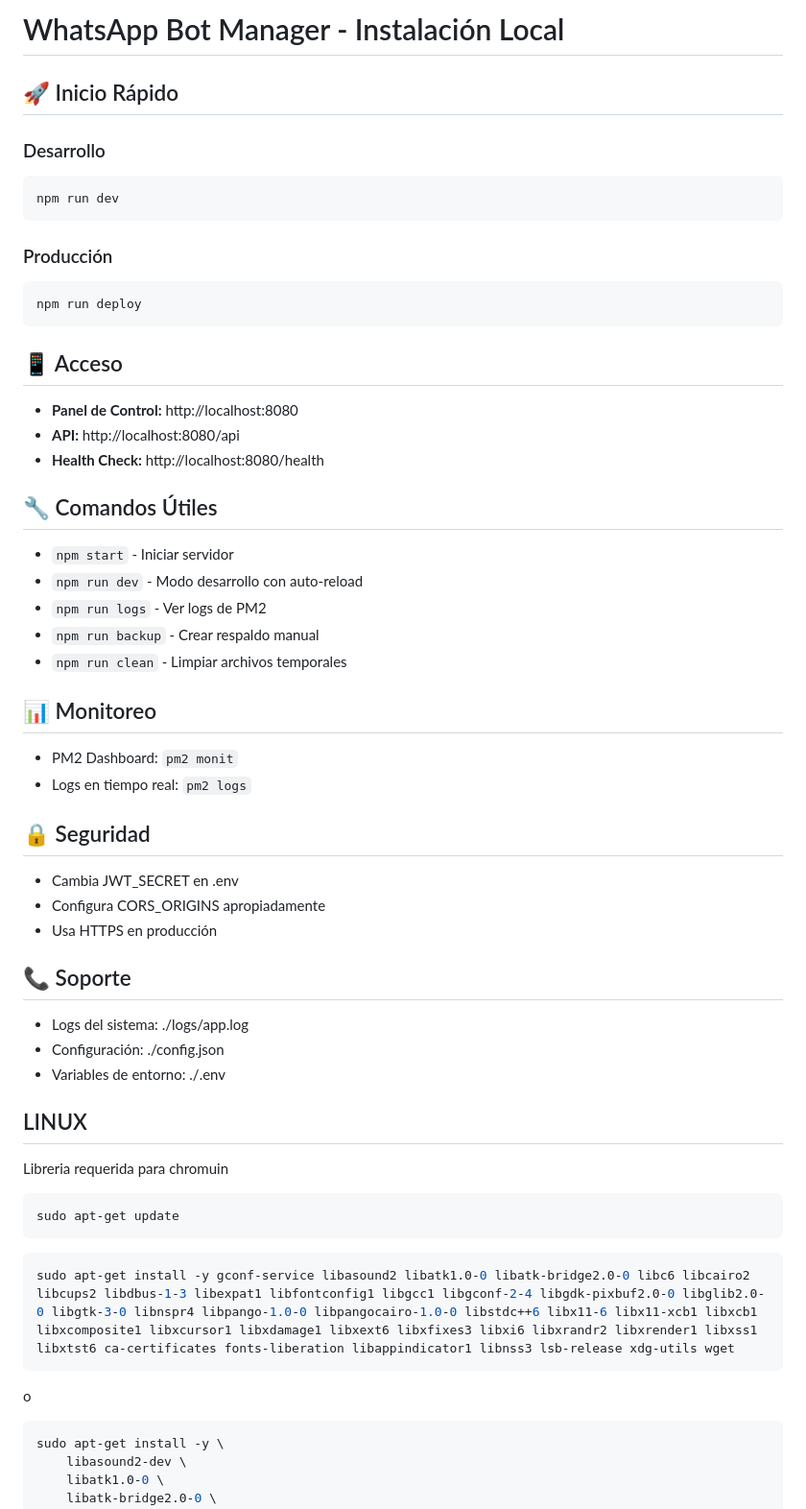
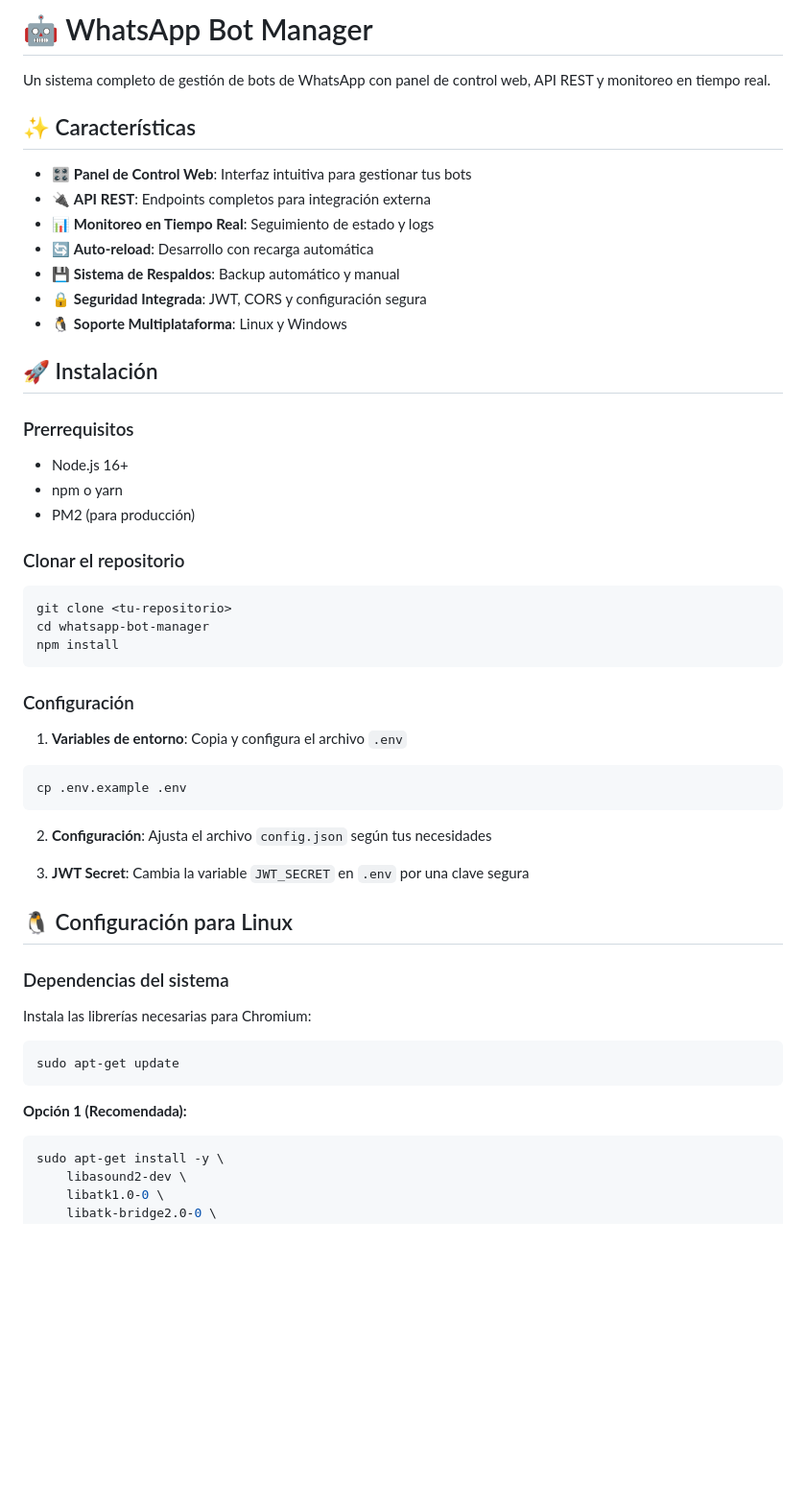
Before and after one commit to jyr45/web-server-bot-manager, a Markdown page: README.md, the part around one of its changes. Shown at 96% size. GitHub-like rendering; blank space fills up the shorter version.

````diff
--- a/README.md
+++ b/README.md
@@ -1,52 +1,55 @@
-# WhatsApp Bot Manager - Instalación Local
+# 🤖 WhatsApp Bot Manager
 
-## 🚀 Inicio Rápido
+Un sistema completo de gestión de bots de WhatsApp con panel de control web, API REST y monitoreo en tiempo real.
 
-### Desarrollo
+## ✨ Características
+
+- 🎛️ **Panel de Control Web**: Interfaz intuitiva para gestionar tus bots
+- 🔌 **API REST**: Endpoints completos para integración externa
+- 📊 **Monitoreo en Tiempo Real**: Seguimiento de estado y logs
+- 🔄 **Auto-reload**: Desarrollo con recarga automática
+- 💾 **Sistema de Respaldos**: Backup automático y manual
+- 🔒 **Seguridad Integrada**: JWT, CORS y configuración segura
+- 🐧 **Soporte Multiplataforma**: Linux y Windows
+
+## 🚀 Instalación
+
+### Prerrequisitos
+
+- Node.js 16+
+- npm o yarn
+- PM2 (para producción)
+
+### Clonar el repositorio
+
 ```bash
-npm run dev
+git clone <tu-repositorio>
+cd whatsapp-bot-manager
+npm install
 ```
 
-### Producción
+### Configuración
+
+1. **Variables de entorno**: Copia y configura el archivo `.env`
 ```bash
-npm run deploy
+cp .env.example .env
 ```
 
-## 📱 Acceso
-- **Panel de Control:** http://localhost:8080
-- **API:** http://localhost:8080/api
-- **Health Check:** http://localhost:8080/health
+2. **Configuración**: Ajusta el archivo `config.json` según tus necesidades
 
-## 🔧 Comandos Útiles
-- `npm start` - Iniciar servidor
-- `npm run dev` - Modo desarrollo con auto-reload
-- `npm run logs` - Ver logs de PM2
-- `npm run backup` - Crear respaldo manual
-- `npm run clean` - Limpiar archivos temporales
+3. **JWT Secret**: Cambia la variable `JWT_SECRET` en `.env` por una clave segura
 
-## 📊 Monitoreo
-- PM2 Dashboard: `pm2 monit`
-- Logs en tiempo real: `pm2 logs`
+## 🐧 Configuración para Linux
 
-## 🔒 Seguridad
-- Cambia JWT_SECRET en .env
-- Configura CORS_ORIGINS apropiadamente
-- Usa HTTPS en producción
+### Dependencias del sistema
 
-## 📞 Soporte
-- Logs del sistema: ./logs/app.log
-- Configuración: ./config.json
-- Variables de entorno: ./.env
+Instala las librerías necesarias para Chromium:
 
-## LINUX
-Libreria requerida para chromuin
 ```bash
 sudo apt-get update
 ```
-```bash
-sudo apt-get install -y gconf-service libasound2 libatk1.0-0 libatk-bridge2.0-0 libc6 libcairo2 libcups2 libdbus-1-3 libexpat1 libfontconfig1 libgcc1 libgconf-2-4 libgdk-pixbuf2.0-0 libglib2.0-0 libgtk-3-0 libnspr4 libpango-1.0-0 libpangocairo-1.0-0 libstdc++6 libx11-6 libx11-xcb1 libxcb1 libxcomposite1 libxcursor1 libxdamage1 libxext6 libxfixes3 libxi6 libxrandr2 libxrender1 libxss1 libxtst6 ca-certificates fonts-liberation libappindicator1 libnss3 lsb-release xdg-utils wget
-```
-o
+
+**Opción 1 (Recomendada):**
 ```bash
 sudo apt-get install -y \
     libasound2-dev \
````
Also changed, not shown: other parts of README.md (+137 -32 lines).
